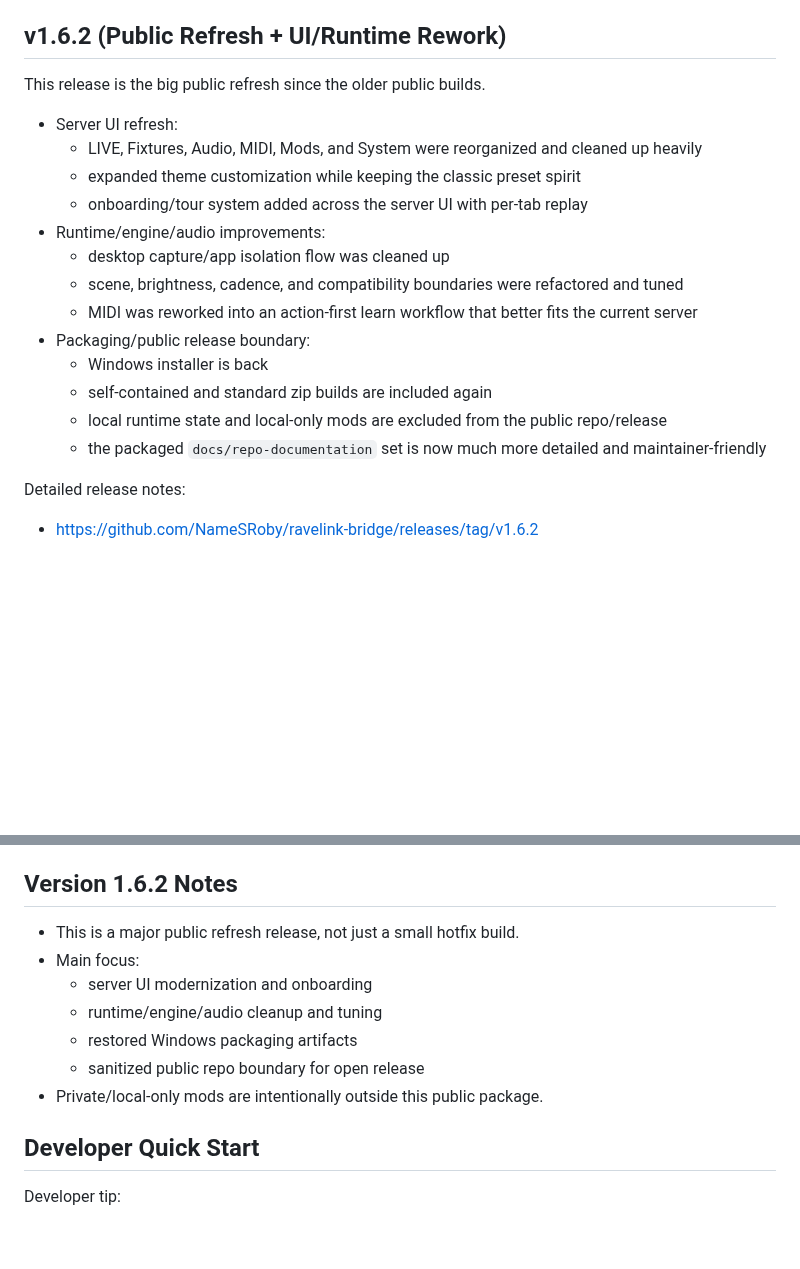
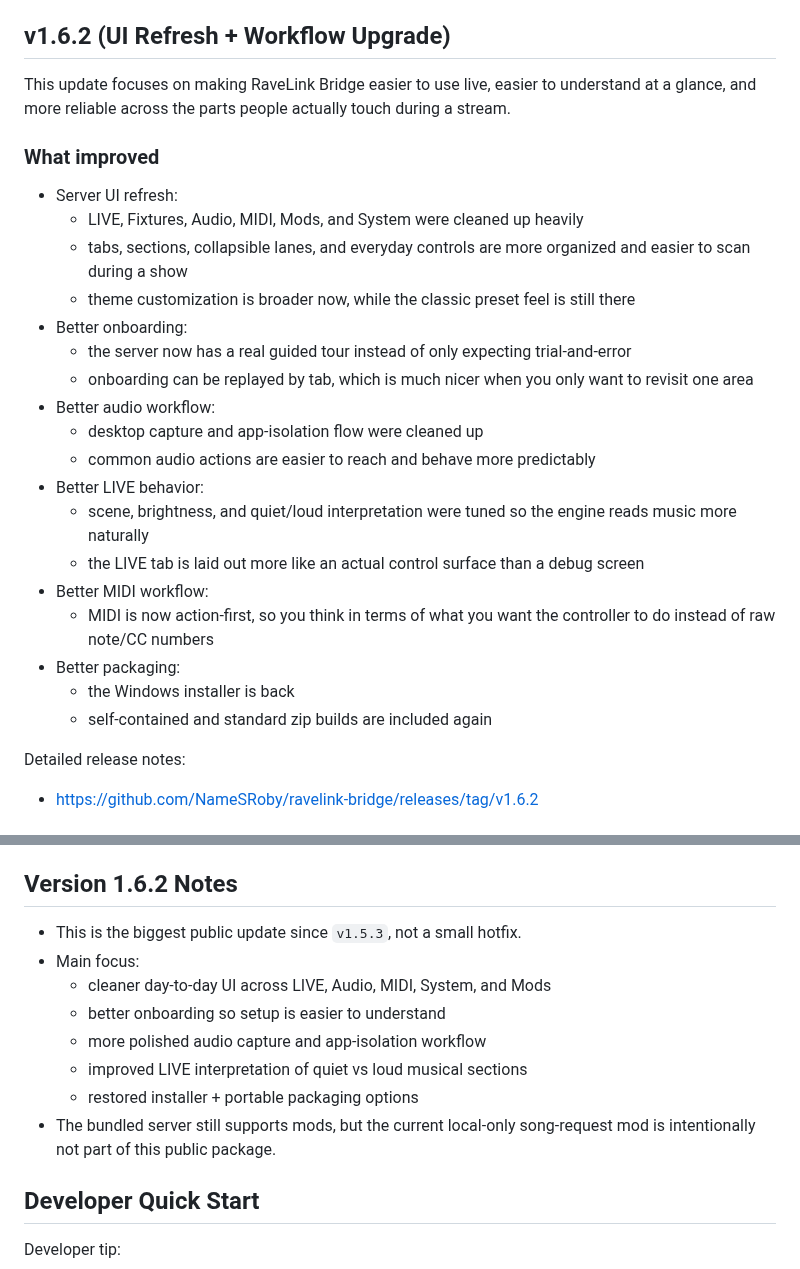
Before and after one commit to NameSRoby/ravelink-bridge, a Markdown page: README.md, 2 parts joined by grey strips. Rendered like a GitHub page; blank space fills up the shorter version.

Commit message:
Rewrite v1.6.2 README around user-facing changes

```diff
--- a/README.md
+++ b/README.md
@@ -24,23 +24,30 @@ This repository is aligned to `v1.6.2`.
 4. Run `RaveLink-Bridge-Start.bat`.
 5. Open `http://127.0.0.1:5050`.
 
-## v1.6.2 (Public Refresh + UI/Runtime Rework)
+## v1.6.2 (UI Refresh + Workflow Upgrade)
 
-This release is the big public refresh since the older public builds.
+This update focuses on making RaveLink Bridge easier to use live, easier to understand at a glance, and more reliable across the parts people actually touch during a stream.
+
+### What improved
 
 - Server UI refresh:
-  - LIVE, Fixtures, Audio, MIDI, Mods, and System were reorganized and cleaned up heavily
-  - expanded theme customization while keeping the classic preset spirit
-  - onboarding/tour system added across the server UI with per-tab replay
-- Runtime/engine/audio improvements:
-  - desktop capture/app isolation flow was cleaned up
-  - scene, brightness, cadence, and compatibility boundaries were refactored and tuned
-  - MIDI was reworked into an action-first learn workflow that better fits the current server
-- Packaging/public release boundary:
-  - Windows installer is back
+  - LIVE, Fixtures, Audio, MIDI, Mods, and System were cleaned up heavily
+  - tabs, sections, collapsible lanes, and everyday controls are more organized and easier to scan during a show
+  - theme customization is broader now, while the classic preset feel is still there
+- Better onboarding:
+  - the server now has a real guided tour instead of only expecting trial-and-error
+  - onboarding can be replayed by tab, which is much nicer when you only want to revisit one area
+- Better audio workflow:
+  - desktop capture and app-isolation flow were cleaned up
+  - common audio actions are easier to reach and behave more predictably
+- Better LIVE behavior:
+  - scene, brightness, and quiet/loud interpretation were tuned so the engine reads music more naturally
+  - the LIVE tab is laid out more like an actual control surface than a debug screen
+- Better MIDI workflow:
+  - MIDI is now action-first, so you think in terms of what you want the controller to do instead of raw note/CC numbers
+- Better packaging:
+  - the Windows installer is back
   - self-contained and standard zip builds are included again
-  - local runtime state and local-only mods are excluded from the public repo/release
-  - the packaged `docs/repo-documentation` set is now much more detailed and maintainer-friendly
 
 Detailed release notes:
 - https://github.com/NameSRoby/ravelink-bridge/releases/tag/v1.6.2
@@ -159,13 +166,14 @@ Notes:
 
 ## Version 1.6.2 Notes
 
-- This is a major public refresh release, not just a small hotfix build.
+- This is the biggest public update since `v1.5.3`, not a small hotfix.
 - Main focus:
-  - server UI modernization and onboarding
-  - runtime/engine/audio cleanup and tuning
-  - restored Windows packaging artifacts
-  - sanitized public repo boundary for open release
-- Private/local-only mods are intentionally outside this public package.
+  - cleaner day-to-day UI across LIVE, Audio, MIDI, System, and Mods
+  - better onboarding so setup is easier to understand
+  - more polished audio capture and app-isolation workflow
+  - improved LIVE interpretation of quiet vs loud musical sections
+  - restored installer + portable packaging options
+- The bundled server still supports mods, but the current local-only song-request mod is intentionally not part of this public package.
 
 ## Developer Quick Start
 
```
